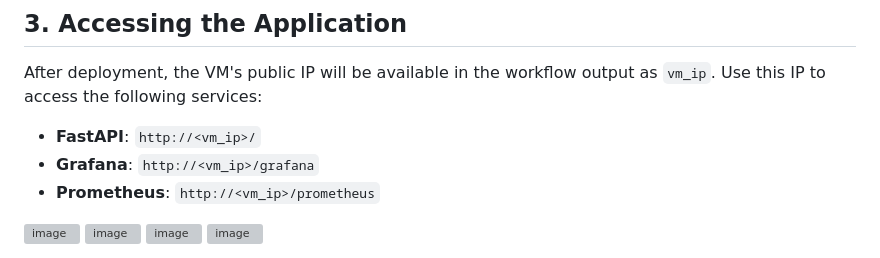
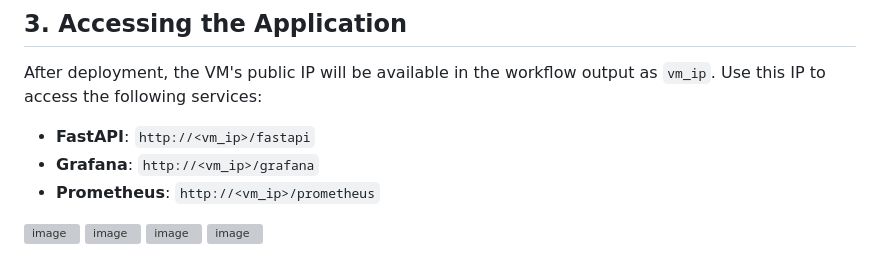
Before and after one commit to sg-esc101/platfor-eng, a Markdown page: docs/DEPOYMENT_GUIDE.md, the part around the change. Rendered like a GitHub page; grey boxes are pictures that could not be loaded.

```diff
--- a/docs/DEPOYMENT_GUIDE.md
+++ b/docs/DEPOYMENT_GUIDE.md
@@ -56,7 +56,7 @@ This guide explains how to deploy the project using the provided GitHub Actions
 
 After deployment, the VM's public IP will be available in the workflow output as `vm_ip`. Use this IP to access the following services:
 
-* **FastAPI**: `http://<vm_ip>/`
+* **FastAPI**: `http://<vm_ip>/fastapi`
 * **Grafana**: `http://<vm_ip>/grafana`
 * **Prometheus**: `http://<vm_ip>/prometheus`
 <img width="1920" height="780" alt="image" src="https://github.com/user-attachments/assets/f2265dd6-1b9c-467f-bb8c-a54684628550" />
```
